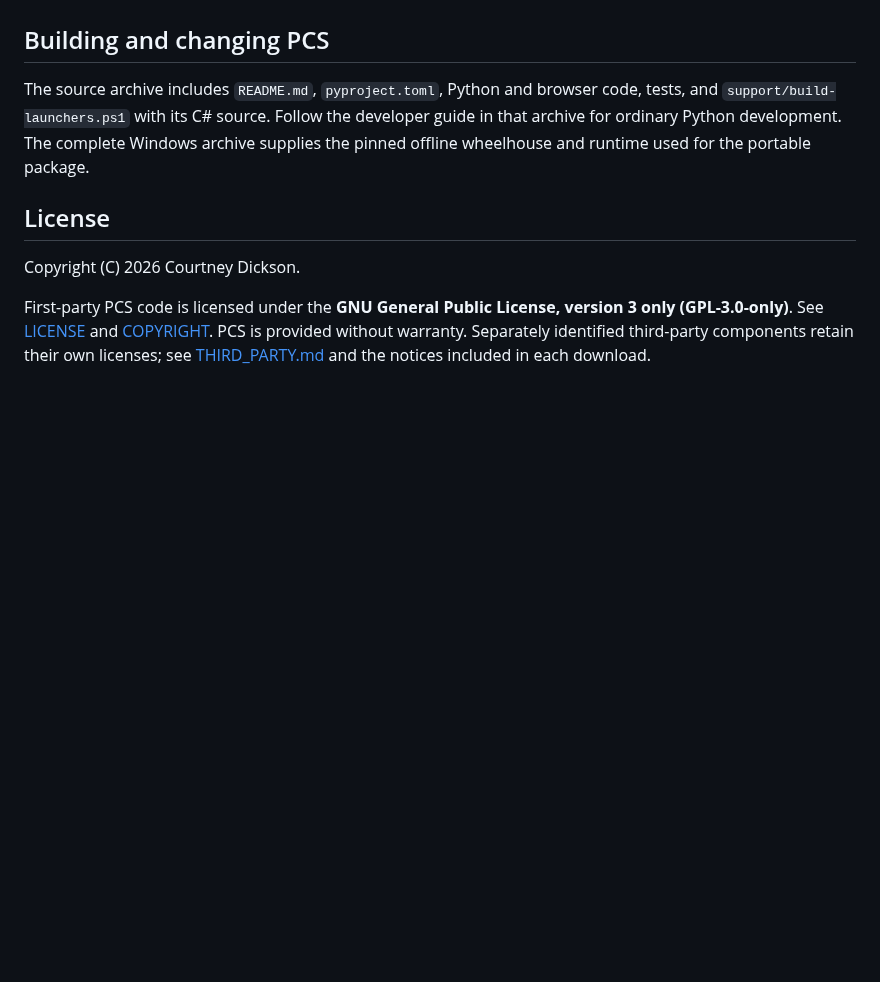
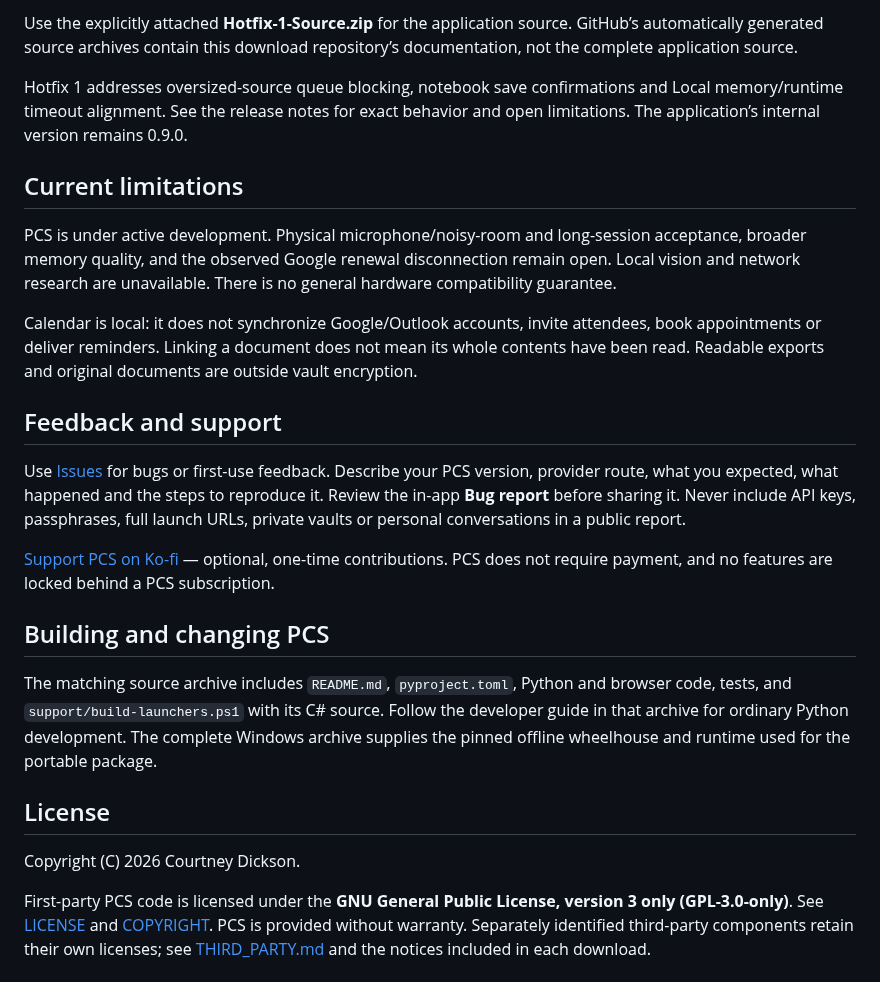
Before and after one commit to PCS-PersonalContinuitySystem/PCS, a Markdown page: README.md, the part around one of its changes. Drawn GitHub-style; blank space fills up the shorter version.

Commit message:
Add files via upload
Improve introduction and add feedback templates

```diff
--- a/README.md
+++ b/README.md
@@ -20,7 +38,22 @@ PCS is under active development. Read each release's known limits and verificati
+Use the explicitly attached **Hotfix-1-Source.zip** for the application source. GitHub’s automatically generated source archives contain this download repository’s documentation, not the complete application source.
+
+Hotfix 1 addresses oversized-source queue blocking, notebook save confirmations and Local memory/runtime timeout alignment. See the release notes for exact behavior and open limitations. The application’s internal version remains 0.9.0.
+
+## Current limitations
+
+PCS is under active development. Physical microphone/noisy-room and long-session acceptance, broader memory quality, and the observed Google renewal disconnection remain open. Local vision and network research are unavailable. There is no general hardware compatibility guarantee.
+
+Calendar is local: it does not synchronize Google/Outlook accounts, invite attendees, book appointments or deliver reminders. Linking a document does not mean its whole contents have been read. Readable exports and original documents are outside vault encryption.
+
+## Feedback and support
+
+Use [Issues](https://github.com/PCS-PersonalContinuitySystem/PCS/issues) for bugs or first-use feedback. Describe your PCS version, provider route, what you expected, what happened and the steps to reproduce it. Review the in-app **Bug report** before sharing it. Never include API keys, passphrases, full launch URLs, private vaults or personal conversations in a public report.
+
+[Support PCS on Ko-fi](https://ko-fi.com/pcssupport) — optional, one-time contributions. PCS does not require payment, and no features are locked behind a PCS subscription.
 
 ## Building and changing PCS
 
-The source archive includes `README.md`, `pyproject.toml`, Python and browser code, tests, and `support/build-launchers.ps1` with its C# source. Follow the developer guide in that archive for ordinary Python development. The complete Windows archive supplies the pinned offline wheelhouse and runtime used for the portable package.
+The matching source archive includes `README.md`, `pyproject.toml`, Python and browser code, tests, and `support/build-launchers.ps1` with its C# source. Follow the developer guide in that archive for ordinary Python development. The complete Windows archive supplies the pinned offline wheelhouse and runtime used for the portable package.
 
 ## License
 
```
Also changed, not shown: other parts of README.md (+28 -10 lines), images/pcs-memory-example.jpg (added).
